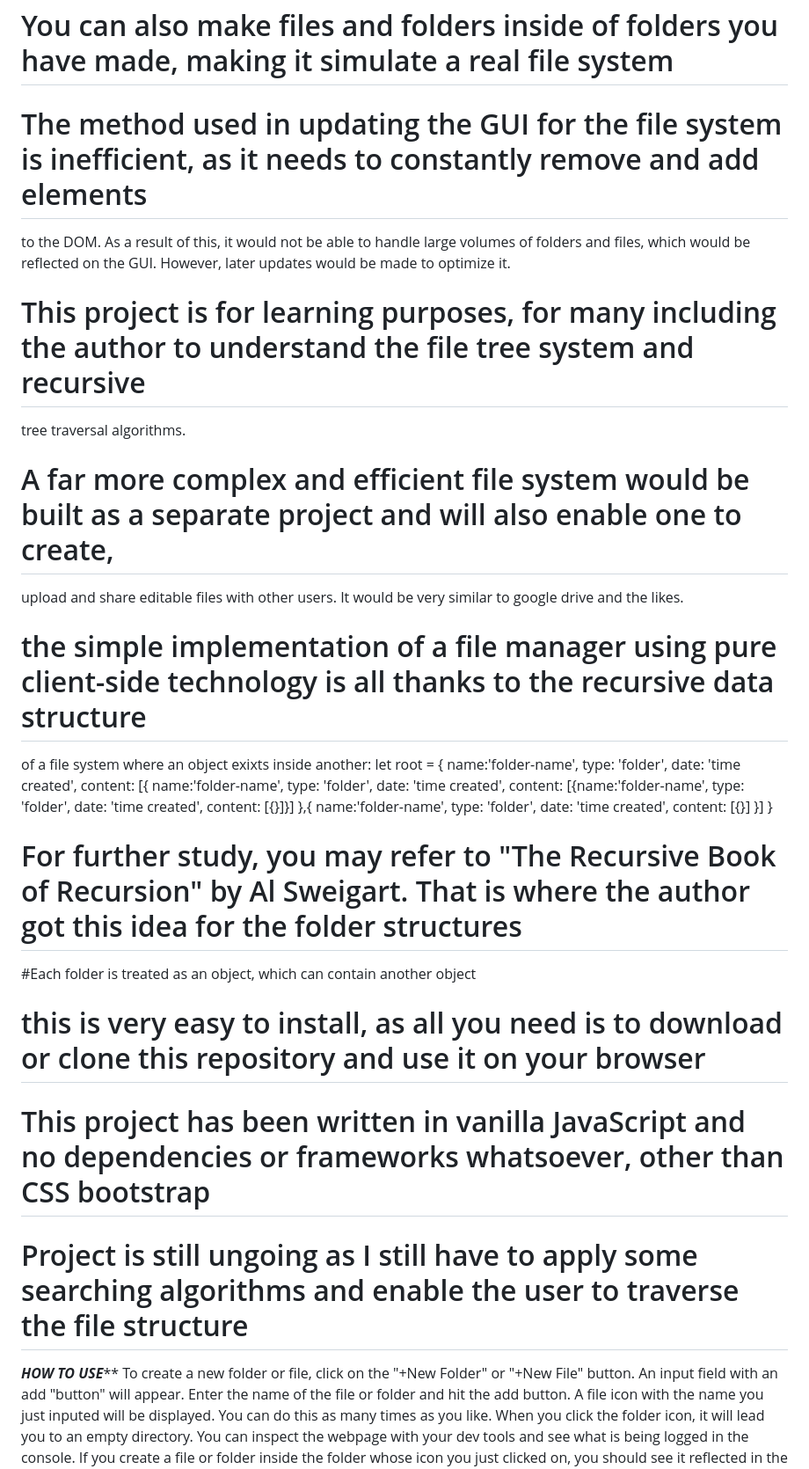
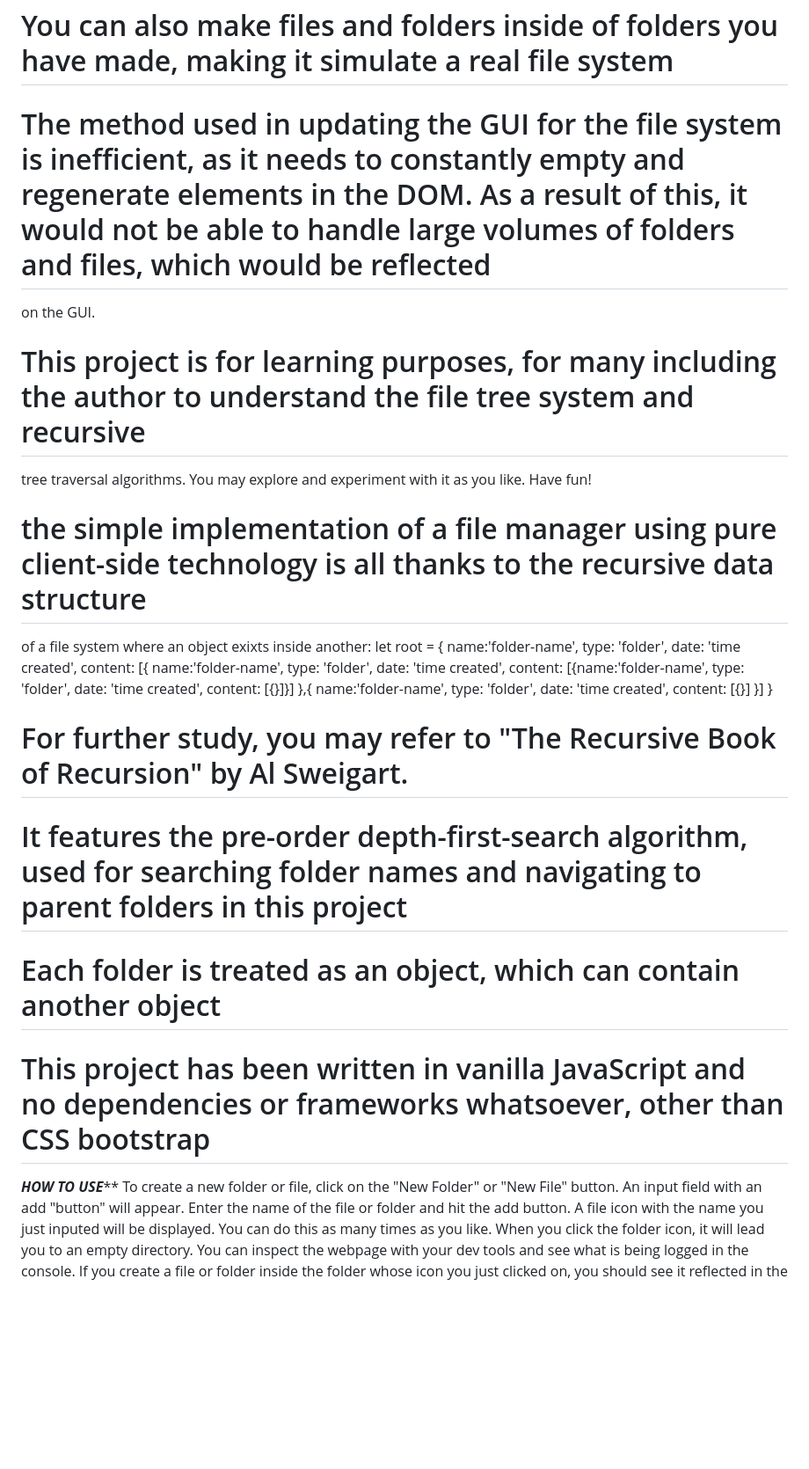
Before and after one commit to Abasi-97/Basic_Front_End_File_Explorer, a Markdown page: README.md, the part around the change printed below. Shown: that part at 88% size. Rendered like a GitHub page; blank space fills up the shorter version.

```diff
--- a/README.md
+++ b/README.md
@@ -1,13 +1,10 @@
 # Basic_frontend_file_explorer
 # this is a basic implementation of a standard file system where you can make, rename and delete files and folders
 # You can also make files and folders inside of folders you have made, making it simulate a real file system
-# The method used in updating the GUI for the file system is inefficient, as it needs to constantly remove and add elements
-to the DOM. As a result of this, it would not be able to handle large volumes of folders and files, which would be reflected
-on the GUI. However, later updates would be made to optimize it.
+# The method used in updating the GUI for the file system is inefficient, as it needs to constantly empty and regenerate elements in the DOM. As a result of this, it would not be able to handle large volumes of folders and files, which would be reflected
+on the GUI.
 # This project is for learning purposes, for many including the author to understand the file tree system and recursive
-tree traversal algorithms.
-# A far more complex and efficient file system would be built as a separate project and will also enable one to create,
-upload and share editable files with other users. It would be very similar to google drive and the likes.
+tree traversal algorithms. You may explore and experiment with it as you like. Have fun!
 # the simple implementation of a file manager using pure client-side technology is all thanks to the recursive data structure
 of a file system where an object exixts inside another:
 let root = {
@@ -29,14 +26,14 @@ let root = {
         content: [{}]
     }]
 }
-# For further study, you may refer to "The Recursive Book of Recursion" by Al Sweigart. That is where the author got this idea for the folder structures
-#Each folder is treated as an object, which can contain another object
-# this is very easy to install, as all you need is to download or clone this repository and use it on your browser
+# For further study, you may refer to "The Recursive Book of Recursion" by Al Sweigart.
+# It features the pre-order depth-first-search algorithm, used for searching folder names and navigating to parent folders in this project
+# Each folder is treated as an object, which can contain another object
 # This project has been written in vanilla JavaScript and no dependencies or frameworks whatsoever, other than CSS bootstrap
-# Project is still ungoing as I still have to apply some searching algorithms and enable the user to traverse the file structure
+
 
 *********HOW TO USE***********
-To create a new folder or file, click on the "+New Folder" or "+New File" button.
+To create a new folder or file, click on the "New Folder" or "New File" button.
 An input field with an add "button" will appear. Enter the name of the file or folder and hit the add button. A file icon with the name you just inputed will
 be displayed. You can do this as many times as you like. When you click the folder icon, it will lead you to an empty directory.
 You can inspect the webpage with your dev tools and see what is being logged in the console. If you create a file or folder inside the folder whose icon you
```
Also changed, not shown: other parts of README.md (+4 -0 lines), img/picture.png (added), 2 other files.
